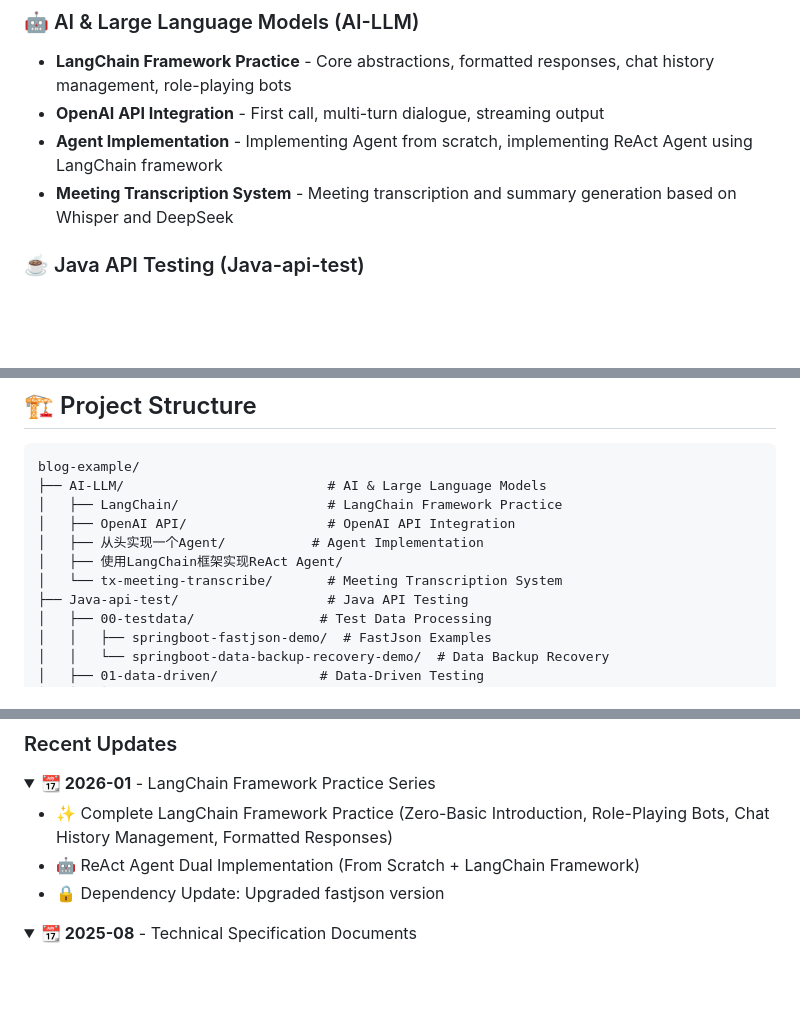
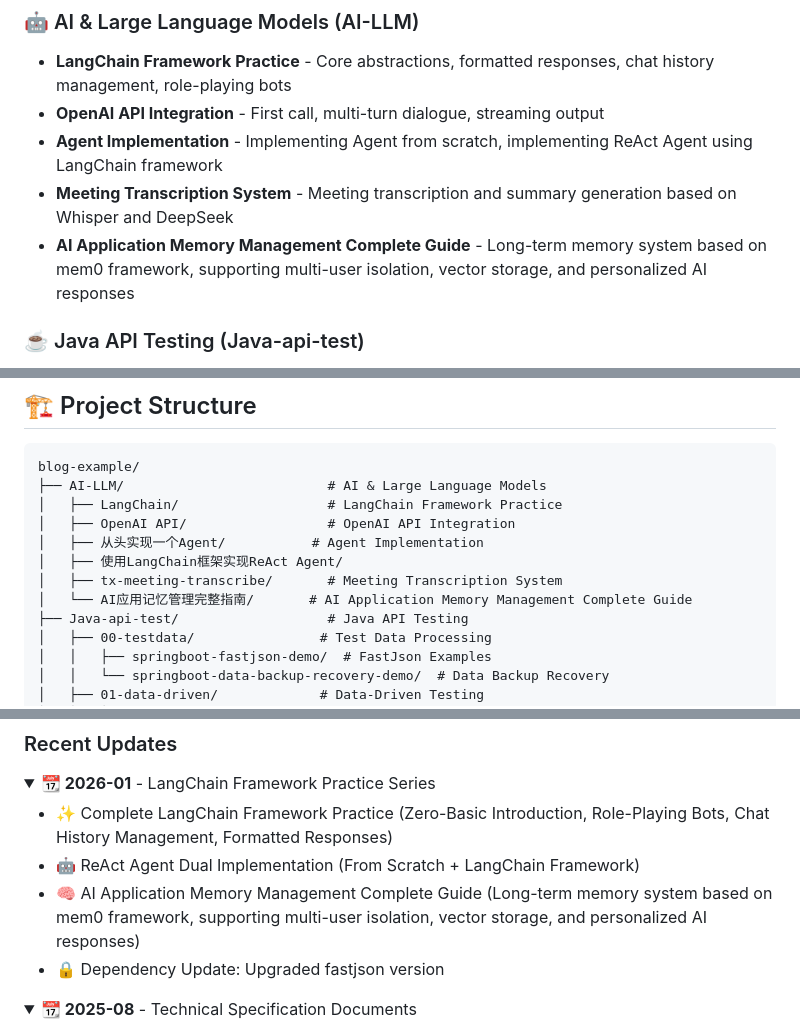
Before and after one commit to zuozewei/blog-example, a Markdown page: README_EN.md, 3 parts joined by grey strips. GitHub-like rendering; folded sections open; blank space fills up the shorter version.

Commit message:
docs: 添加 AI 应用记忆管理完整指南
- 在主要技术领域部分添加新目录介绍
- 更新项目结构，包含 AI应用记忆管理完整指南 目录
- 在最近更新部分记录 2026-01 的更新内容
- 基于 mem0 框架的长期记忆系统，支持多用户隔离、向量存储和个性化 AI 回复

```diff
--- a/README_EN.md
+++ b/README_EN.md
@@ -19,6 +19,7 @@ The code here has been used in actual projects, not toy examples. Each directory
 - **OpenAI API Integration** - First call, multi-turn dialogue, streaming output
 - **Agent Implementation** - Implementing Agent from scratch, implementing ReAct Agent using LangChain framework
 - **Meeting Transcription System** - Meeting transcription and summary generation based on Whisper and DeepSeek
+- **AI Application Memory Management Complete Guide** - Long-term memory system based on mem0 framework, supporting multi-user isolation, vector storage, and personalized AI responses
 
 ### ☕ Java API Testing (Java-api-test)
 - **Data-Driven Testing** - TestNG data-driven, text data-driven, configuration file reading
@@ -140,7 +141,8 @@ blog-example/
 │   ├── OpenAI API/                  # OpenAI API Integration
 │   ├── 从头实现一个Agent/           # Agent Implementation
 │   ├── 使用LangChain框架实现ReAct Agent/
-│   └── tx-meeting-transcribe/       # Meeting Transcription System
+│   ├── tx-meeting-transcribe/       # Meeting Transcription System
+│   └── AI应用记忆管理完整指南/       # AI Application Memory Management Complete Guide
 ├── Java-api-test/                   # Java API Testing
 │   ├── 00-testdata/                # Test Data Processing
 │   │   ├── springboot-fastjson-demo/  # FastJson Examples
@@ -332,6 +334,7 @@ This project is licensed under the MIT License - see the [LICENSE](LICENSE) file
 
 - ✨ Complete LangChain Framework Practice (Zero-Basic Introduction, Role-Playing Bots, Chat History Management, Formatted Responses)
 - 🤖 ReAct Agent Dual Implementation (From Scratch + LangChain Framework)
+- 🧠 AI Application Memory Management Complete Guide (Long-term memory system based on mem0 framework, supporting multi-user isolation, vector storage, and personalized AI responses)
 - 🔒 Dependency Update: Upgraded fastjson version
 
 </details>
```
Also changed, not shown: README.md (+4 -1 lines).
